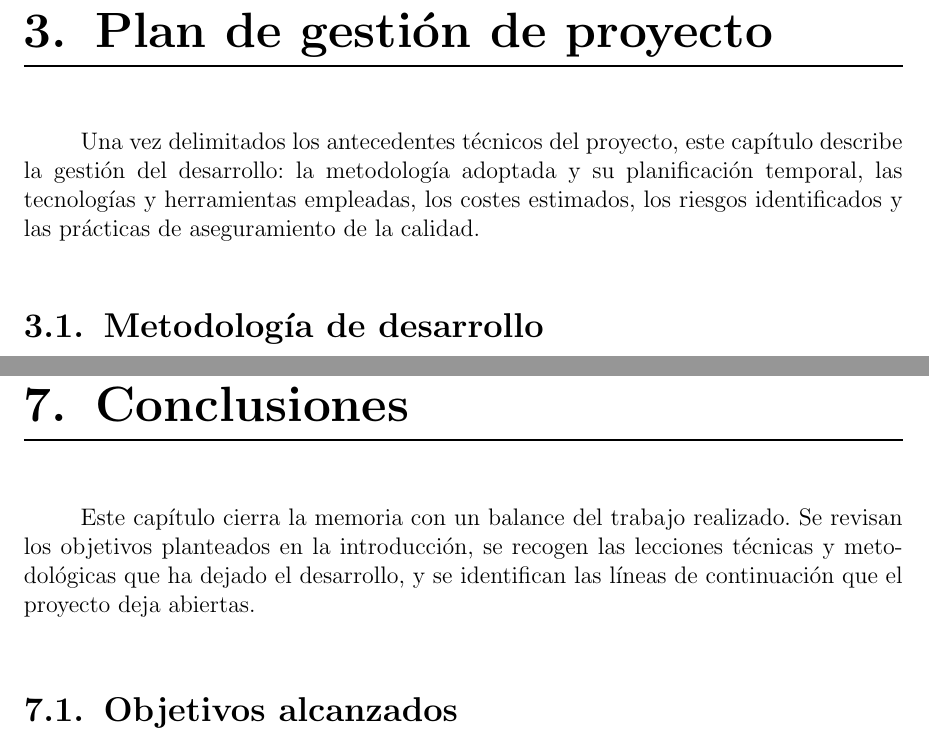
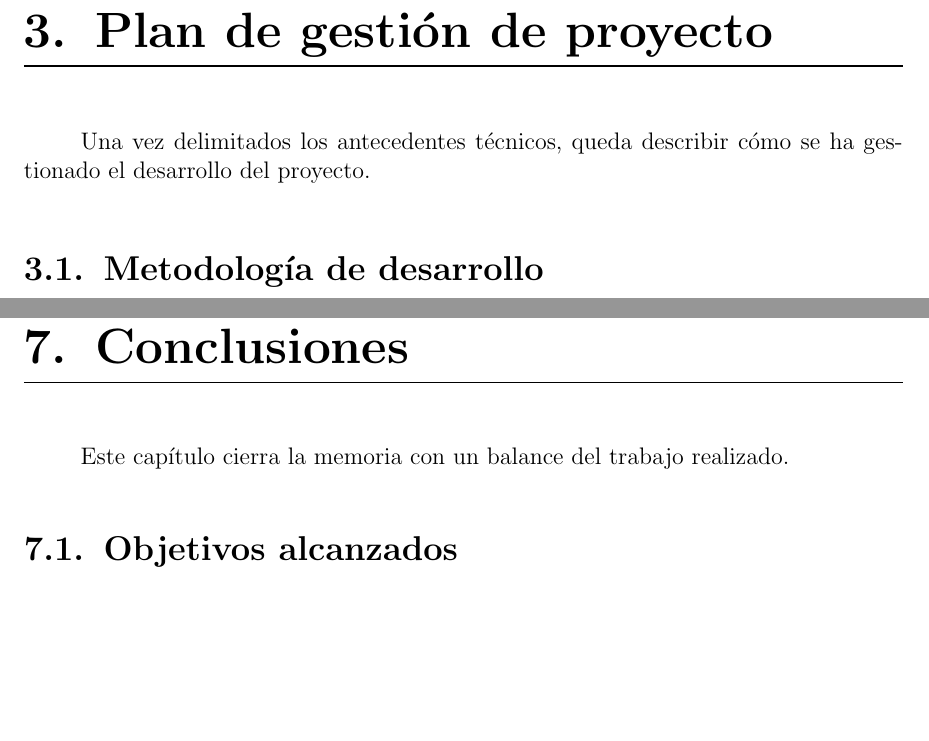
Before and after one commit to Lagaress/tfg-memory, a LaTeX document (main.tex, which reads sections/epilogue/conclusions.tex, sections/preface/projectplan.tex): two parts of pages 34 and 88 of 129 before the commit and two parts of pages 34 and 86 of 127 after it, joined at a grey line, cut so that both start at the same text, the shorter picture padded with empty space. Compiled offline with pdfLaTeX.

Commit message:
Drop three structural metanarratives
projectplan.tex used to enumerate the six blocks of the chapter in
its opening sentence; trim it to the bridge from the previous chapter.
conclusions.tex listed the three subsections of the conclusion in
its second sentence; remove that sentence and let the title-and-balance
sentence stand on its own. introduction.tex previewed motivation,
scope and glossary in two metanarrative sentences before the first
section; remove them so the chapter starts at "Motivación".

Co-Authored-By: Claude Opus 4.7 (1M context) <noreply@anthropic.com>

```diff
--- a/sections/epilogue/conclusions.tex
+++ b/sections/epilogue/conclusions.tex
@@ -1,4 +1,4 @@
-Este capítulo cierra la memoria con un balance del trabajo realizado. Se revisan los objetivos planteados en la introducción, se recogen las lecciones técnicas y metodológicas que ha dejado el desarrollo, y se identifican las líneas de continuación que el proyecto deja abiertas.
+Este capítulo cierra la memoria con un balance del trabajo realizado.
 
 \section{Objetivos alcanzados}
 
--- a/sections/preface/projectplan.tex
+++ b/sections/preface/projectplan.tex
@@ -1,4 +1,4 @@
-Una vez delimitados los antecedentes técnicos del proyecto, este capítulo describe la gestión del desarrollo: la metodología adoptada y su planificación temporal, las tecnologías y herramientas empleadas, los costes estimados, los riesgos identificados y las prácticas de aseguramiento de la calidad.
+Una vez delimitados los antecedentes técnicos, queda describir cómo se ha gestionado el desarrollo del proyecto.
 
 \section{Metodología de desarrollo}
 \label{sec:metodologia}
```
Also changed, not shown: sections/preface/introduction.tex (+0 -2 lines).
